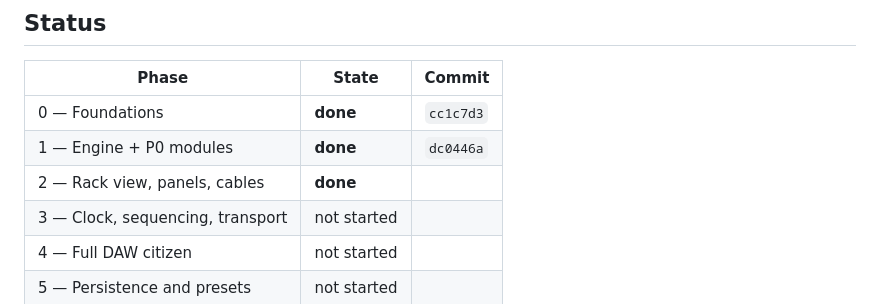
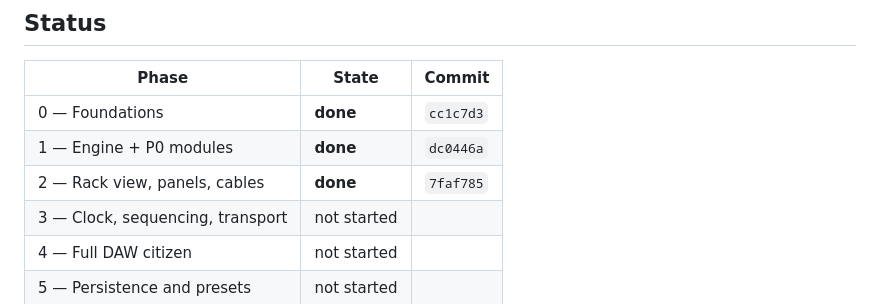
Before and after one commit to mzakhar/Audio-Tools, a Markdown page: specs/modular-rack-implementation-plan.md, the part around the change. GitHub-like rendering.

Commit message:
docs(rack): record phase 2 commit

```diff
--- a/specs/modular-rack-implementation-plan.md
+++ b/specs/modular-rack-implementation-plan.md
@@ -17,7 +17,7 @@ Ground rules for every phase:
 |---|---|---|
 | 0 — Foundations | **done** | `cc1c7d3` |
 | 1 — Engine + P0 modules | **done** | `dc0446a` |
-| 2 — Rack view, panels, cables | **done** | |
+| 2 — Rack view, panels, cables | **done** | `7faf785` |
 | 3 — Clock, sequencing, transport | not started | |
 | 4 — Full DAW citizen | not started | |
 | 5 — Persistence and presets | not started | |
```
